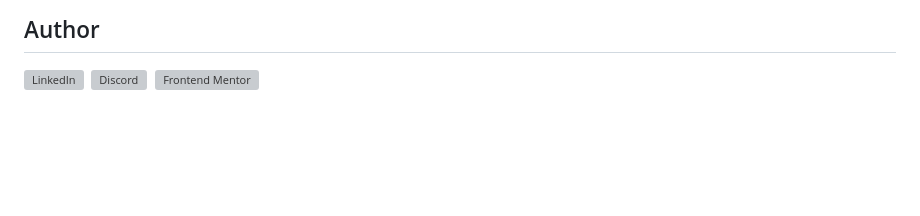
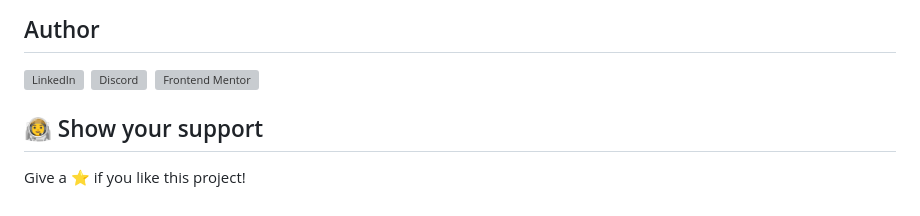
Before and after one commit to iPavelGeorgiev/calculator-app, a Markdown page: README.md, the part around the change. Drawn GitHub-style; blank space fills up the shorter version; grey boxes are pictures that could not be loaded.

```diff
--- a/README.md
+++ b/README.md
@@ -93,3 +93,7 @@ This [challenge](https://www.frontendmentor.io/challenges/calculator-app-9lteq5N
 <p><a href="https://www.linkedin.com/in/ipavelgeorgiev/"><img align="center" src="https://i.ibb.co/6Jw1g19/linkedin-icon.png" alt="LinkedIn" height="auto" width="30"/></a>&nbsp;
 <a href="https://discord.com/users/621026020895621123"><img align="center" src="https://i.ibb.co/80bsWC9/discord-icon.png" alt="Discord" height="auto" width="30"/></a>&nbsp;
 <a href="https://www.frontendmentor.io/profile/iPavelGeorgiev"><img align="center" src="https://i.ibb.co/jZK7zYH/frontend-mentor-icon.png" alt="Frontend Mentor" height="auto" width="30"/></a></p>
+
+## :man_astronaut: Show your support
+
+Give a :star: if you like this project!
```
